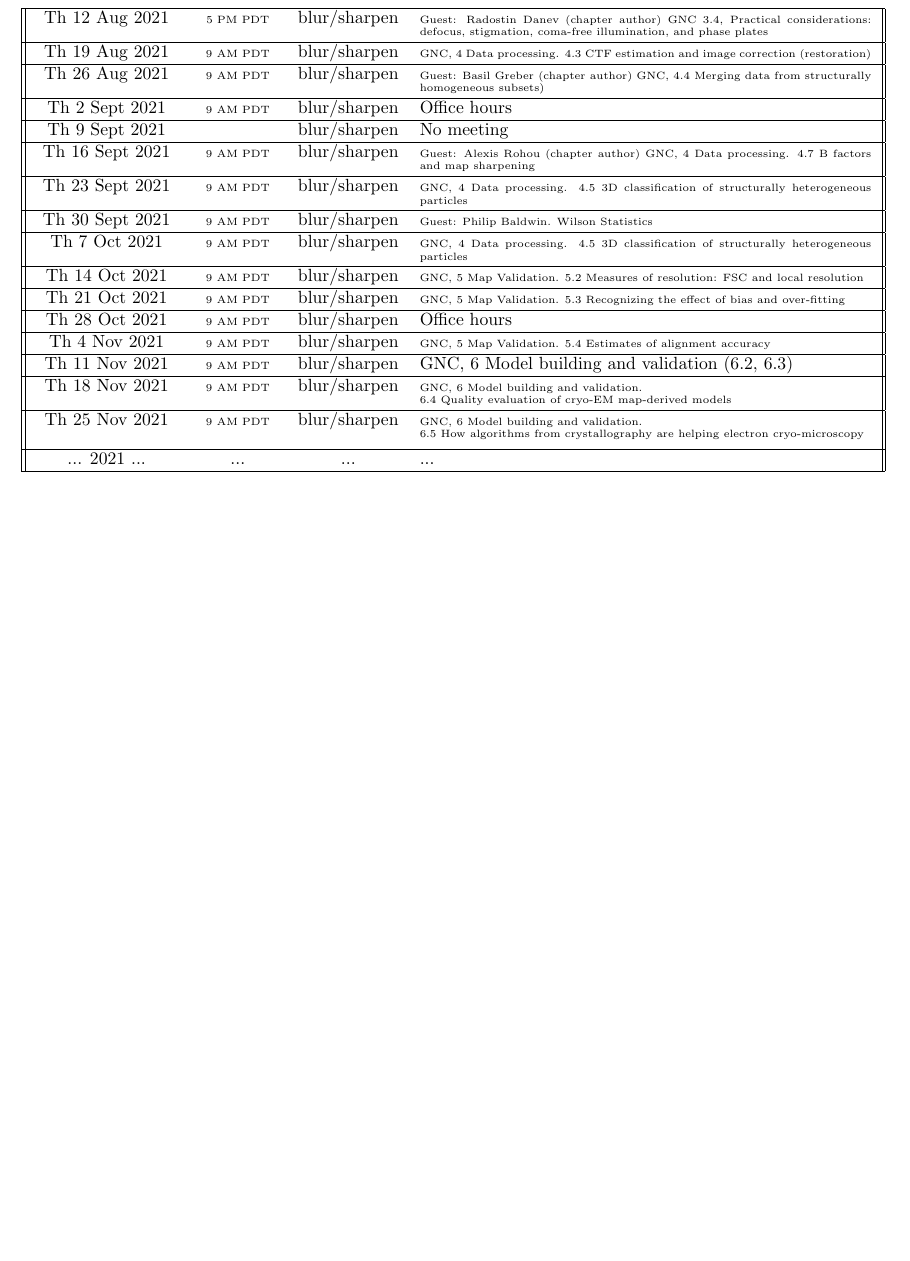
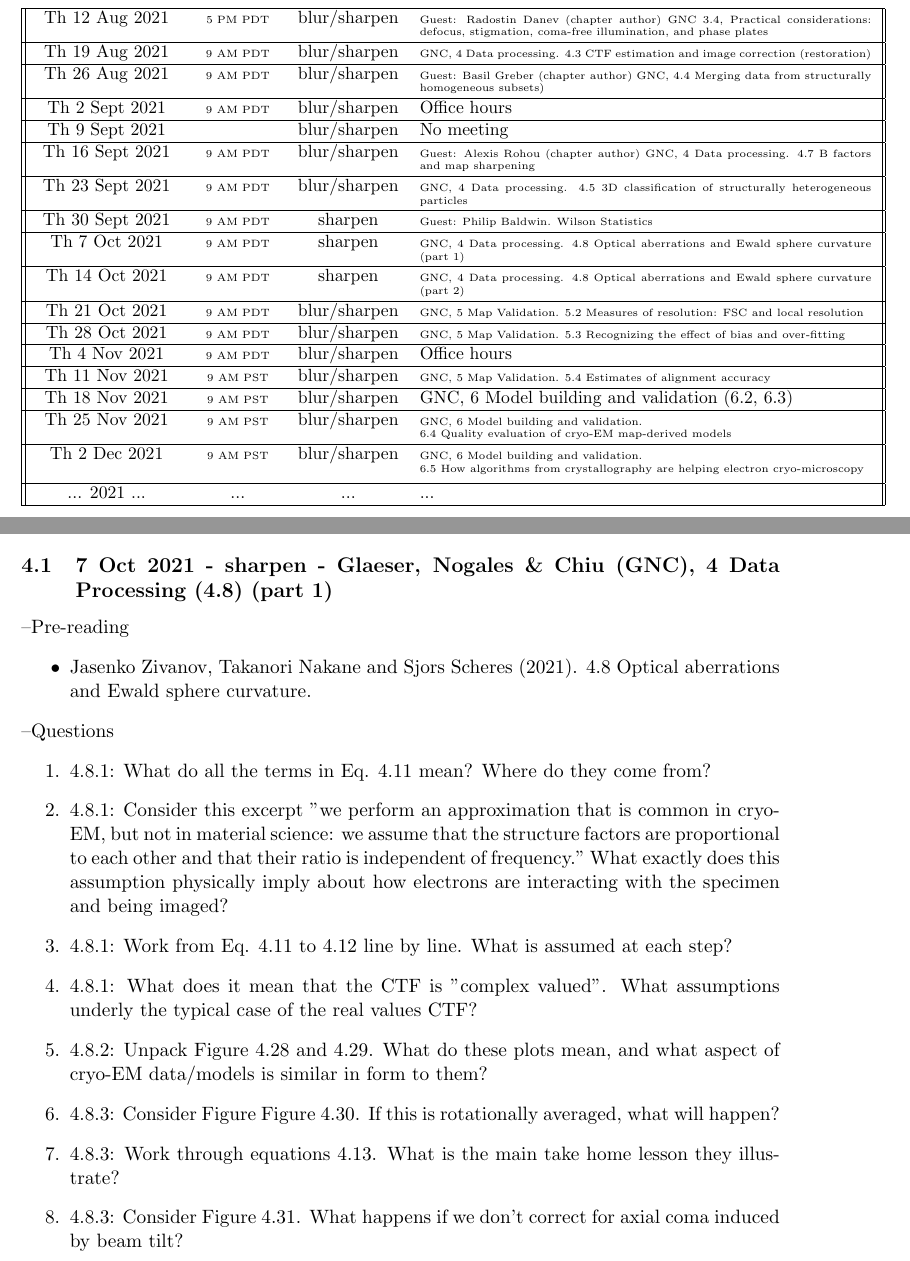
Before and after one commit to geoffwoollard/learn_cryoem_math, a LaTeX document (cryoem-group-study-meeting/meeting.tex): part of page 4 of 43 before the commit and two parts of pages 5 and 9 of 44 after it, the two joined at a grey line, cut so that both start at the same text, the shorter picture padded with empty space. Compiled offline with pdfLaTeX.

Commit message:
ctf abberations part 1, zivanov, nakane, scheres

```diff
--- a/cryoem-group-study-meeting/meeting.tex
+++ b/cryoem-group-study-meeting/meeting.tex
@@ -118,29 +118,31 @@ Th 26 Aug 2021& \tiny{9 AM PDT} & blur/sharpen &  \tiny{Guest: Basil Greber (cha
  \hline
 Th 2 Sept 2021& \tiny{9 AM PDT} & blur/sharpen & Office hours  \\
  \hline
-Th 9 Sept 2021&  & blur/sharpen & No meeting  \\ %Xiao-chen Bai
+Th 9 Sept 2021&  & blur/sharpen & No meeting  \\
  \hline
 Th 16 Sept 2021& \tiny{9 AM PDT} & blur/sharpen & \tiny{Guest: Alexis Rohou (chapter author) GNC, 4 Data processing. 4.7 B factors and map sharpening}  \\
  \hline
 Th 23 Sept 2021& \tiny{9 AM PDT} & blur/sharpen & \tiny{GNC, 4 Data processing. 4.5 3D classification of structurally heterogeneous particles}  \\ %Xiao-chen Bai
  \hline
-Th 30 Sept 2021& \tiny{9 AM PDT} & blur/sharpen & \tiny{Guest: Philip Baldwin. Wilson Statistics}  \\
+Th 30 Sept 2021& \tiny{9 AM PDT} & sharpen & \tiny{Guest: Philip Baldwin. Wilson Statistics}  \\
  \hline
-  Th 7 Oct 2021& \tiny{9 AM PDT} & blur/sharpen & \tiny{GNC, 4 Data processing. 4.5 3D classification of structurally heterogeneous particles}  \\ %Xiao-chen Bai
+  Th 7 Oct 2021& \tiny{9 AM PDT} & sharpen & \tiny{GNC, 4 Data processing. 4.8 Optical aberrations and Ewald sphere curvature (part 1)}  \\
  \hline
-Th 14 Oct 2021& \tiny{9 AM PDT} & blur/sharpen & \tiny{GNC, 5 Map Validation. 5.2 Measures of resolution: FSC and local resolution}  \\
+  Th 14 Oct 2021& \tiny{9 AM PDT} & sharpen & \tiny{GNC, 4 Data processing. 4.8 Optical aberrations and Ewald sphere curvature (part 2)}  \\
  \hline
-Th 21 Oct 2021& \tiny{9 AM PDT} & blur/sharpen & \tiny{GNC, 5 Map Validation. 5.3 Recognizing the effect of bias and over-fitting}  \\
+Th 21 Oct 2021& \tiny{9 AM PDT} & blur/sharpen & \tiny{GNC, 5 Map Validation. 5.2 Measures of resolution: FSC and local resolution}  \\
  \hline
-Th 28 Oct 2021& \tiny{9 AM PDT} & blur/sharpen & Office hours  \\
+Th 28 Oct 2021& \tiny{9 AM PDT} & blur/sharpen & \tiny{GNC, 5 Map Validation. 5.3 Recognizing the effect of bias and over-fitting}  \\
  \hline
-Th 4 Nov 2021 & \tiny{9 AM PDT} & blur/sharpen &\tiny{GNC, 5 Map Validation. 5.4 Estimates of alignment accuracy}  \\
+Th 4 Nov 2021& \tiny{9 AM PDT} & blur/sharpen & Office hours  \\
+ \hline % note PST on the next week, vancouver switches to pst 7 nov 2021 https://time.is/Vancouver
+Th 11 Nov 2021 & \tiny{9 AM PST} & blur/sharpen &\tiny{GNC, 5 Map Validation. 5.4 Estimates of alignment accuracy}  \\
  \hline
-Th 11 Nov 2021& \tiny{9 AM PDT} & blur/sharpen & GNC, 6 Model building and validation (6.2, 6.3)  \\
+Th 18 Nov 2021& \tiny{9 AM PST} & blur/sharpen & GNC, 6 Model building and validation (6.2, 6.3)  \\
  \hline
-Th 18 Nov 2021 & \tiny{9 AM PDT} & blur/sharpen &\tiny{GNC, 6 Model building and validation. \newline 6.4 Quality evaluation of cryo-EM map-derived models}\\
+Th 25 Nov 2021 & \tiny{9 AM PST} & blur/sharpen &\tiny{GNC, 6 Model building and validation. \newline 6.4 Quality evaluation of cryo-EM map-derived models}\\
  \hline
-Th 25 Nov 2021& \tiny{9 AM PDT} & blur/sharpen &\tiny{GNC, 6 Model building and validation. \newline 6.5 How algorithms from crystallography are helping electron cryo-microscopy} \\ [1ex]  % note PST on the next week, vancouver switches to pst 7 nov 2021 https://time.is/Vancouver
+Th 2 Dec 2021& \tiny{9 AM PST} & blur/sharpen &\tiny{GNC, 6 Model building and validation. \newline 6.5 How algorithms from crystallography are helping electron cryo-microscopy} \\ [1ex]
  \hline
  ... 2021 ... & ... &  ... & ...  \\
  \hline
@@ -221,7 +223,7 @@ We will use the Slack channel 'cryoem\_study\_group' for asynchronous chat. Plea
 \pagebreak
 \section{Upcoming Meetings}
 
-\pagebreak
-\subsection{30 Sept 2021 - sharpen - Philip Baldwin, Wilson Statistics}
+\subsection{7 Oct 2021 - sharpen - Glaeser, Nogales \& Chiu (GNC), 4 Data Processing (4.8) (part 1)}
 \textendash {Pre-reading}
 \begin{itemize}
+	\item Jasenko Zivanov, Takanori Nakane and Sjors Scheres (2021). 4.8 Optical aberrations and Ewald sphere curvature.
@@ -231,11 +230,18 @@ We will use the Slack channel 'cryoem\_study\_group' for asynchronous chat. Plea
 \end{itemize}
-%\end{itemize}
-%\textendash {Questions}
-%\begin{enumerate}
-%\end{enumerate}
-
-%\subsection{Summer 2021}
-%By this time the anticipated textbook by Wah Chiu, Robert Glaeser, and Eva Nogales will hopefully be out, and we can see how it looks. We could also plan some lectures.
+\textendash {Questions}
+\begin{enumerate}
+	\item 4.8.1: What do all the terms in Eq. 4.11 mean? Where do they come from?
+	\item 4.8.1: Consider this excerpt "we perform an approximation that is common in cryo-EM, but not in material science: we assume that the structure factors are proportional to each other and that their ratio is independent of frequency." What exactly does this assumption physically imply about how electrons are interacting with the specimen and being imaged?
+	\item 4.8.1: Work from Eq. 4.11 to 4.12 line by line. What is assumed at each step?
+	\item 4.8.1: What does it mean that the CTF is "complex valued". What assumptions underly the typical case of the real values CTF?
+	\item 4.8.2: Unpack Figure 4.28 and 4.29. What do these plots mean, and what aspect of cryo-EM data/models is similar in form to them?
+	\item 4.8.3: Consider Figure Figure 4.30. If this is rotationally averaged, what will happen?
+	\item 4.8.3: Work through equations 4.13. What is the main take home lesson they illustrate?
+	\item 4.8.3: Consider Figure 4.31. What happens if we don't correct for axial coma induced by beam tilt?
+\end{enumerate}
+%\textendash{Meeting Recording} \\
+%{\tiny \url{https://ubc.zoom.us/rec/share/AyBvLBkT9TQOQiy1lcbTY_3Uf1tPKb0dR_QmhxtbkQc0qYRkZftPnTApyg_fUQJp.JZtpR7MLF7z_EDR4}} \\
+%Access Passcode: \texttt{xLQ6=4F*}
 
 %\subsection{20 May 2021 - Sharpen - Electron Optics: Lens Aberations }
 %\textendash{Pre-reading}
```
Also changed, not shown: cryoem-group-study-meeting/meeting.pdf, cryoem-group-study-meeting/meeting.tex (16 more changed lines).
